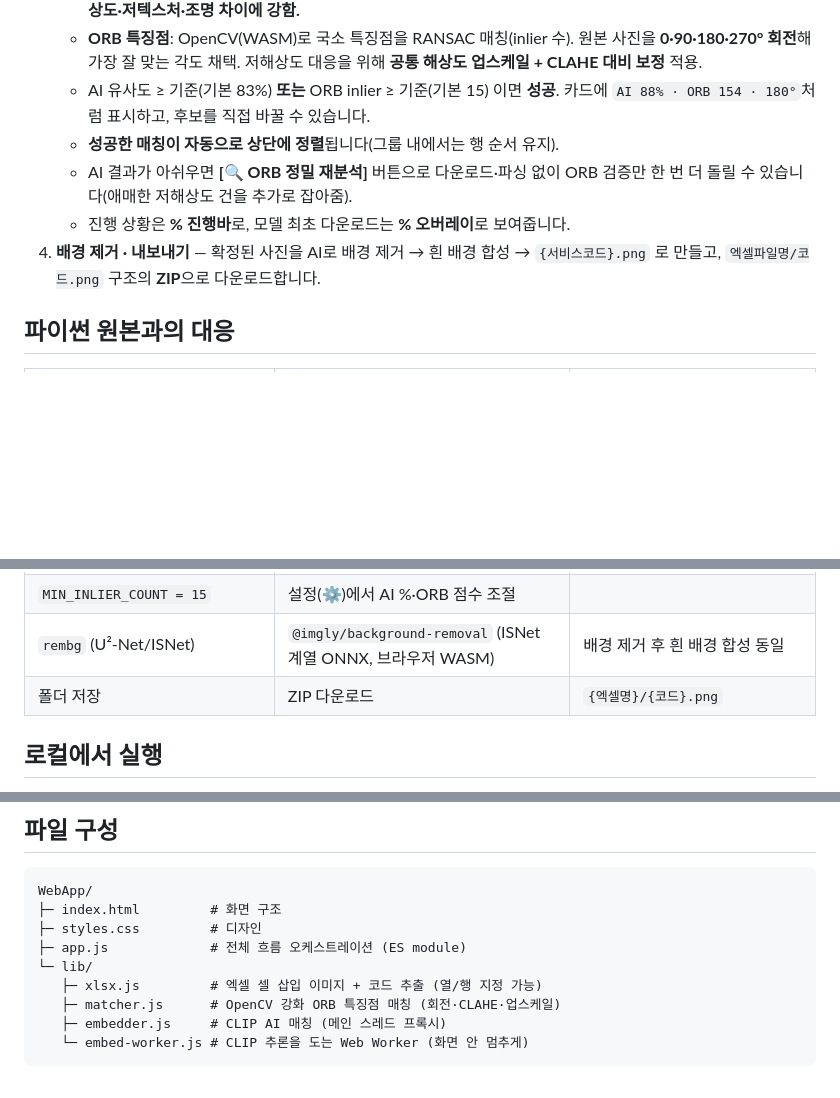
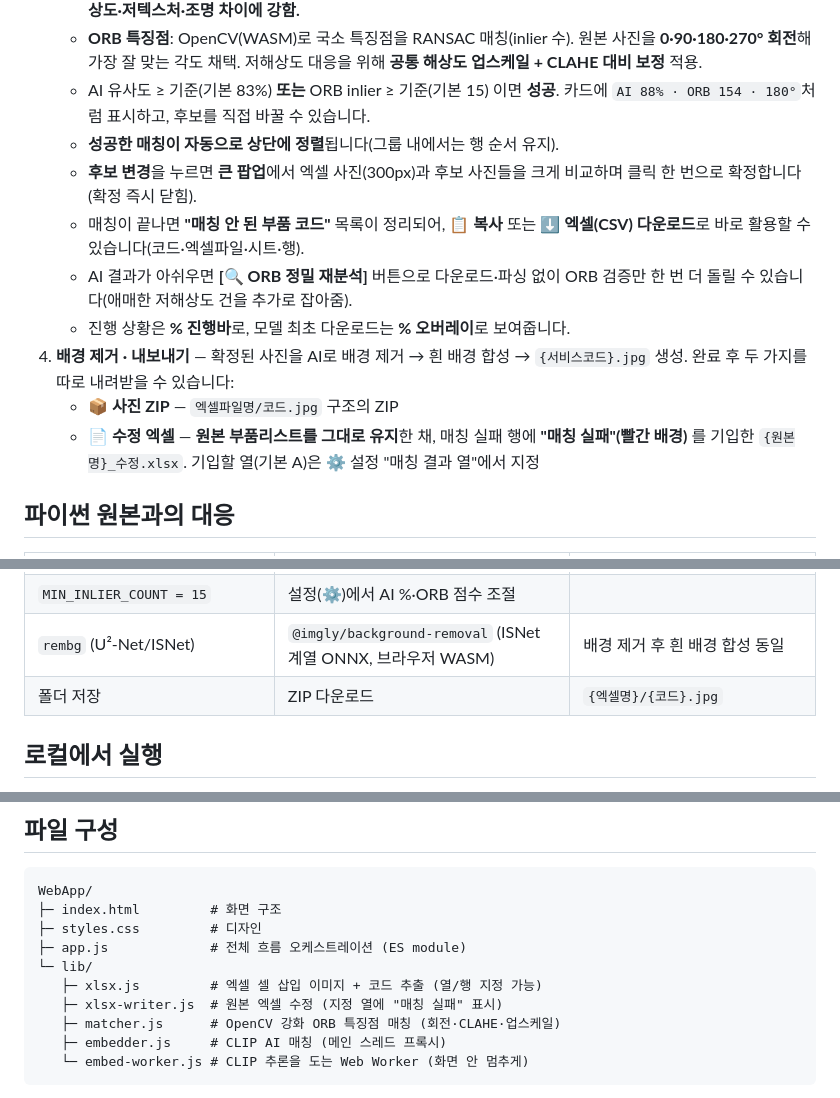
Before and after one commit to 20021118-web/AS_Image_Check, a Markdown page: README.md, 3 parts joined by grey strips. Drawn GitHub-style; blank space fills up the shorter version.

```diff
--- a/README.md
+++ b/README.md
@@ -12,9 +12,13 @@
    - **ORB 특징점**: OpenCV(WASM)로 국소 특징점을 RANSAC 매칭(inlier 수). 원본 사진을 **0·90·180·270° 회전**해 가장 잘 맞는 각도 채택. 저해상도 대응을 위해 **공통 해상도 업스케일 + CLAHE 대비 보정** 적용.
    - AI 유사도 ≥ 기준(기본 83%) **또는** ORB inlier ≥ 기준(기본 15) 이면 **성공**. 카드에 `AI 88% · ORB 154 · 180°`처럼 표시하고, 후보를 직접 바꿀 수 있습니다.
    - **성공한 매칭이 자동으로 상단에 정렬**됩니다(그룹 내에서는 행 순서 유지).
+   - **후보 변경**을 누르면 **큰 팝업**에서 엑셀 사진(300px)과 후보 사진들을 크게 비교하며 클릭 한 번으로 확정합니다(확정 즉시 닫힘).
+   - 매칭이 끝나면 **"매칭 안 된 부품 코드"** 목록이 정리되어, **📋 복사** 또는 **⬇ 엑셀(CSV) 다운로드**로 바로 활용할 수 있습니다(코드·엑셀파일·시트·행).
    - AI 결과가 아쉬우면 **[🔍 ORB 정밀 재분석]** 버튼으로 다운로드·파싱 없이 ORB 검증만 한 번 더 돌릴 수 있습니다(애매한 저해상도 건을 추가로 잡아줌).
    - 진행 상황은 **% 진행바**로, 모델 최초 다운로드는 **% 오버레이**로 보여줍니다.
-4. **배경 제거 · 내보내기** — 확정된 사진을 AI로 배경 제거 → 흰 배경 합성 → `{서비스코드}.png` 로 만들고, `엑셀파일명/코드.png` 구조의 **ZIP**으로 다운로드합니다.
+4. **배경 제거 · 내보내기** — 확정된 사진을 AI로 배경 제거 → 흰 배경 합성 → `{서비스코드}.jpg` 생성. 완료 후 두 가지를 따로 내려받을 수 있습니다:
+   - **📦 사진 ZIP** — `엑셀파일명/코드.jpg` 구조의 ZIP
+   - **📄 수정 엑셀** — **원본 부품리스트를 그대로 유지**한 채, 매칭 실패 행에 **"매칭 실패"(빨간 배경)** 를 기입한 `{원본명}_수정.xlsx`. 기입할 열(기본 A)은 ⚙ 설정 "매칭 결과 열"에서 지정
 
 ## 파이썬 원본과의 대응
 
@@ -25,7 +29,7 @@
 | (없음 — 신규) | `lib/embedder.js` (`@huggingface/transformers`, CLIP ViT-B/32) | **AI 의미 유사도 매칭** — 저해상도 썸네일 대응 핵심 |
 | `MIN_INLIER_COUNT = 15` | 설정(⚙)에서 AI %·ORB 점수 조절 | |
 | `rembg` (U²-Net/ISNet) | `@imgly/background-removal` (ISNet 계열 ONNX, 브라우저 WASM) | 배경 제거 후 흰 배경 합성 동일 |
-| 폴더 저장 | ZIP 다운로드 | `{엑셀명}/{코드}.png` |
+| 폴더 저장 | ZIP 다운로드 | `{엑셀명}/{코드}.jpg` |
 
 ## 로컬에서 실행
 
@@ -75,6 +79,7 @@ WebApp/
 ├─ app.js             # 전체 흐름 오케스트레이션 (ES module)
 └─ lib/
    ├─ xlsx.js         # 엑셀 셀 삽입 이미지 + 코드 추출 (열/행 지정 가능)
+   ├─ xlsx-writer.js  # 원본 엑셀 수정 (지정 열에 "매칭 실패" 표시)
    ├─ matcher.js      # OpenCV 강화 ORB 특징점 매칭 (회전·CLAHE·업스케일)
    ├─ embedder.js     # CLIP AI 매칭 (메인 스레드 프록시)
    └─ embed-worker.js # CLIP 추론을 도는 Web Worker (화면 안 멈추게)
```
